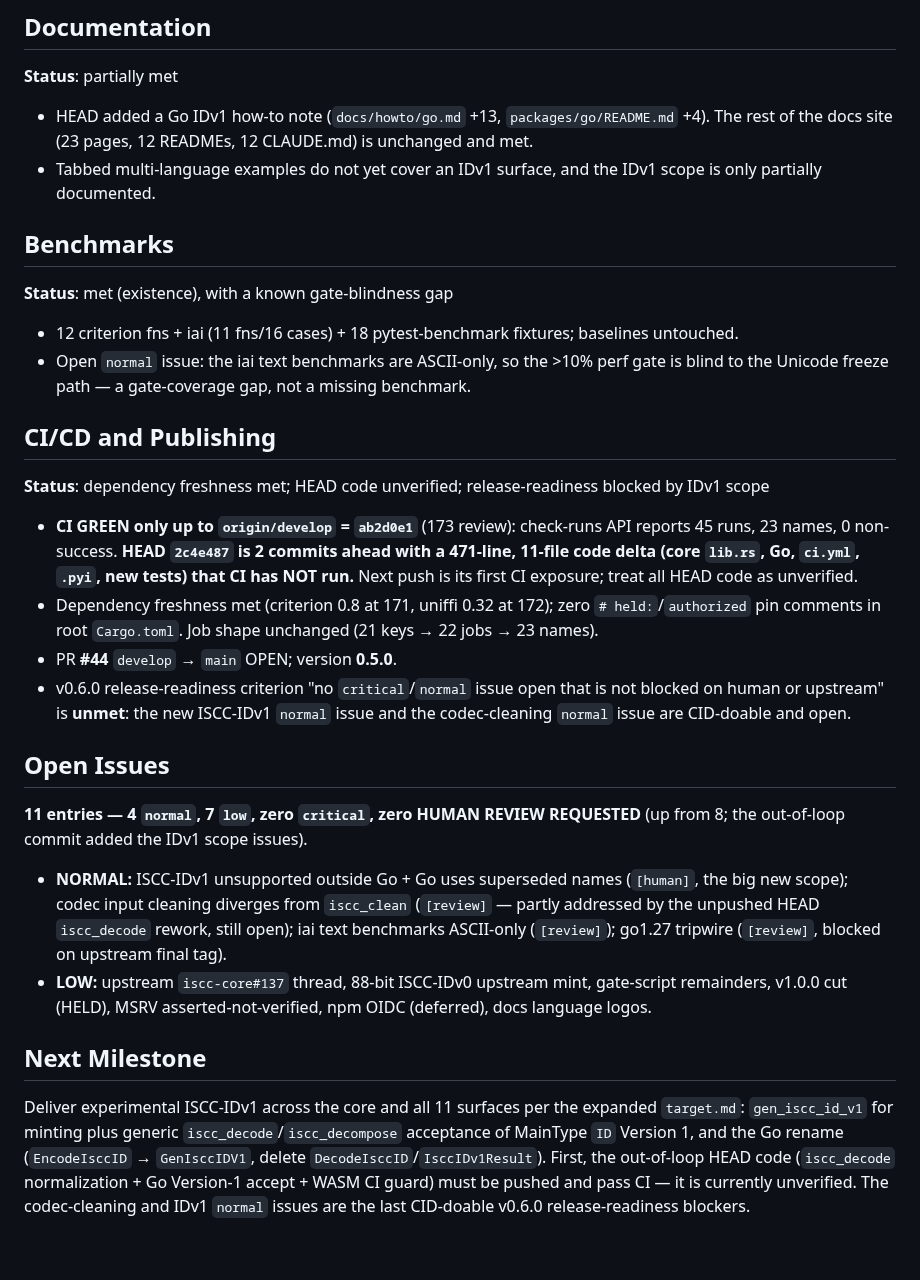
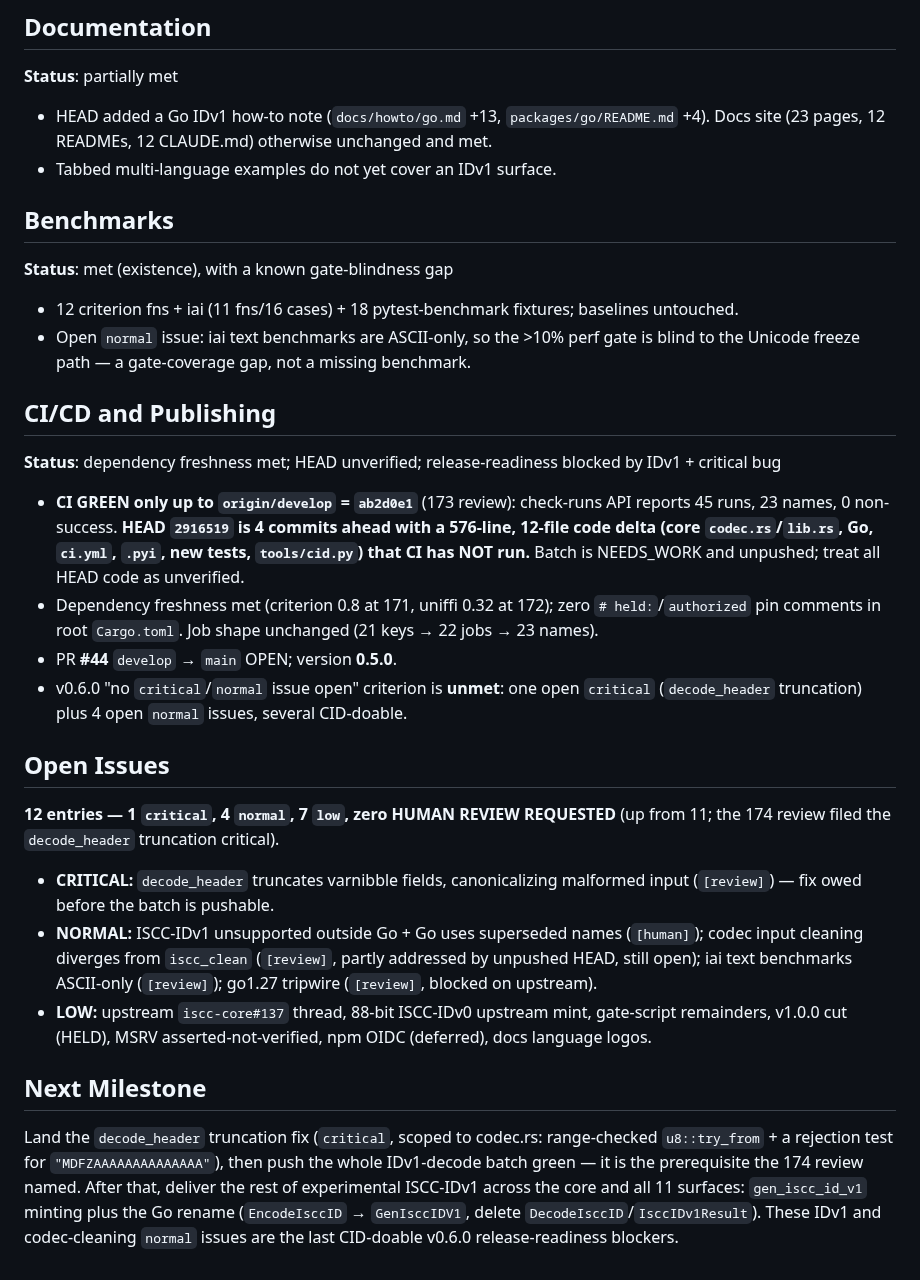
Before and after one commit to iscc/iscc-lib, a Markdown page: .claude/context/state.md, the part around one of its changes. Rendered like a GitHub page.

```diff
--- a/.claude/context/state.md
+++ b/.claude/context/state.md
@@ -79,51 +77,51 @@ delete. The whole 471-line code delta sits ahead of `origin/develop` and CI has
 
 **Status**: partially met
 
-- HEAD added a Go IDv1 how-to note (`docs/howto/go.md` +13, `packages/go/README.md` +4). The rest of
-    the docs site (23 pages, 12 READMEs, 12 CLAUDE.md) is unchanged and met.
-- Tabbed multi-language examples do not yet cover an IDv1 surface, and the IDv1 scope is only
-    partially documented.
+- HEAD added a Go IDv1 how-to note (`docs/howto/go.md` +13, `packages/go/README.md` +4). Docs site
+    (23 pages, 12 READMEs, 12 CLAUDE.md) otherwise unchanged and met.
+- Tabbed multi-language examples do not yet cover an IDv1 surface.
 
 ## Benchmarks
 
 **Status**: met (existence), with a known gate-blindness gap
 
 - 12 criterion fns + iai (11 fns/16 cases) + 18 pytest-benchmark fixtures; baselines untouched.
-- Open `normal` issue: the iai text benchmarks are ASCII-only, so the >10% perf gate is blind to the
+- Open `normal` issue: iai text benchmarks are ASCII-only, so the >10% perf gate is blind to the
     Unicode freeze path — a gate-coverage gap, not a missing benchmark.
 
 ## CI/CD and Publishing
 
-**Status**: dependency freshness met; HEAD code unverified; release-readiness blocked by IDv1 scope
+**Status**: dependency freshness met; HEAD unverified; release-readiness blocked by IDv1 + critical
+bug
 
 - **CI GREEN only up to `origin/develop` = `ab2d0e1`** (173 review): check-runs API reports 45 runs,
-    23 names, 0 non-success. **HEAD `2c4e487` is 2 commits ahead with a 471-line, 11-file code delta
-    (core `lib.rs`, Go, `ci.yml`, `.pyi`, new tests) that CI has NOT run.** Next push is its first
-    CI exposure; treat all HEAD code as unverified.
+    23 names, 0 non-success. **HEAD `2916519` is 4 commits ahead with a 576-line, 12-file code delta
+    (core `codec.rs`/`lib.rs`, Go, `ci.yml`, `.pyi`, new tests, `tools/cid.py`) that CI has NOT
+    run.** Batch is NEEDS_WORK and unpushed; treat all HEAD code as unverified.
 - Dependency freshness met (criterion 0.8 at 171, uniffi 0.32 at 172); zero `# held:`/`authorized`
     pin comments in root `Cargo.toml`. Job shape unchanged (21 keys → 22 jobs → 23 names).
 - PR **#44** `develop` → `main` OPEN; version **0.5.0**.
-- v0.6.0 release-readiness criterion "no `critical`/`normal` issue open that is not blocked on human
-    or upstream" is **unmet**: the new ISCC-IDv1 `normal` issue and the codec-cleaning `normal`
-    issue are CID-doable and open.
+- v0.6.0 "no `critical`/`normal` issue open" criterion is **unmet**: one open `critical`
+    (`decode_header` truncation) plus 4 open `normal` issues, several CID-doable.
 
 ## Open Issues
 
-**11 entries — 4 `normal`, 7 `low`, zero `critical`, zero HUMAN REVIEW REQUESTED** (up from 8; the
-out-of-loop commit added the IDv1 scope issues).
+**12 entries — 1 `critical`, 4 `normal`, 7 `low`, zero HUMAN REVIEW REQUESTED** (up from 11; the 174
+review filed the `decode_header` truncation critical).
 
-- **NORMAL:** ISCC-IDv1 unsupported outside Go + Go uses superseded names (`[human]`, the big new
-    scope); codec input cleaning diverges from `iscc_clean` (`[review]` — partly addressed by the
-    unpushed HEAD `iscc_decode` rework, still open); iai text benchmarks ASCII-only (`[review]`);
-    go1.27 tripwire (`[review]`, blocked on upstream final tag).
+- **CRITICAL:** `decode_header` truncates varnibble fields, canonicalizing malformed input
+    (`[review]`) — fix owed before the batch is pushable.
+- **NORMAL:** ISCC-IDv1 unsupported outside Go + Go uses superseded names (`[human]`); codec input
+    cleaning diverges from `iscc_clean` (`[review]`, partly addressed by unpushed HEAD, still open);
+    iai text benchmarks ASCII-only (`[review]`); go1.27 tripwire (`[review]`, blocked on upstream).
 - **LOW:** upstream `iscc-core#137` thread, 88-bit ISCC-IDv0 upstream mint, gate-script remainders,
     v1.0.0 cut (HELD), MSRV asserted-not-verified, npm OIDC (deferred), docs language logos.
 
 ## Next Milestone
 
-Deliver experimental ISCC-IDv1 across the core and all 11 surfaces per the expanded `target.md`:
-`gen_iscc_id_v1` for minting plus generic `iscc_decode`/`iscc_decompose` acceptance of MainType `ID`
-Version 1, and the Go rename (`EncodeIsccID` → `GenIsccIDV1`, delete
-`DecodeIsccID`/`IsccIDv1Result`). First, the out-of-loop HEAD code (`iscc_decode` normalization + Go
-Version-1 accept + WASM CI guard) must be pushed and pass CI — it is currently unverified. The
-codec-cleaning and IDv1 `normal` issues are the last CID-doable v0.6.0 release-readiness blockers.
+Land the `decode_header` truncation fix (`critical`, scoped to codec.rs: range-checked
+`u8::try_from` + a rejection test for `"MDFZAAAAAAAAAAAAAA"`), then push the whole IDv1-decode batch
+green — it is the prerequisite the 174 review named. After that, deliver the rest of experimental
+ISCC-IDv1 across the core and all 11 surfaces: `gen_iscc_id_v1` minting plus the Go rename
+(`EncodeIsccID` → `GenIsccIDV1`, delete `DecodeIsccID`/`IsccIDv1Result`). These IDv1 and
+codec-cleaning `normal` issues are the last CID-doable v0.6.0 release-readiness blockers.
```
Also changed, not shown: other parts of .claude/context/state.md (+39 -41 lines), 1 other file.
